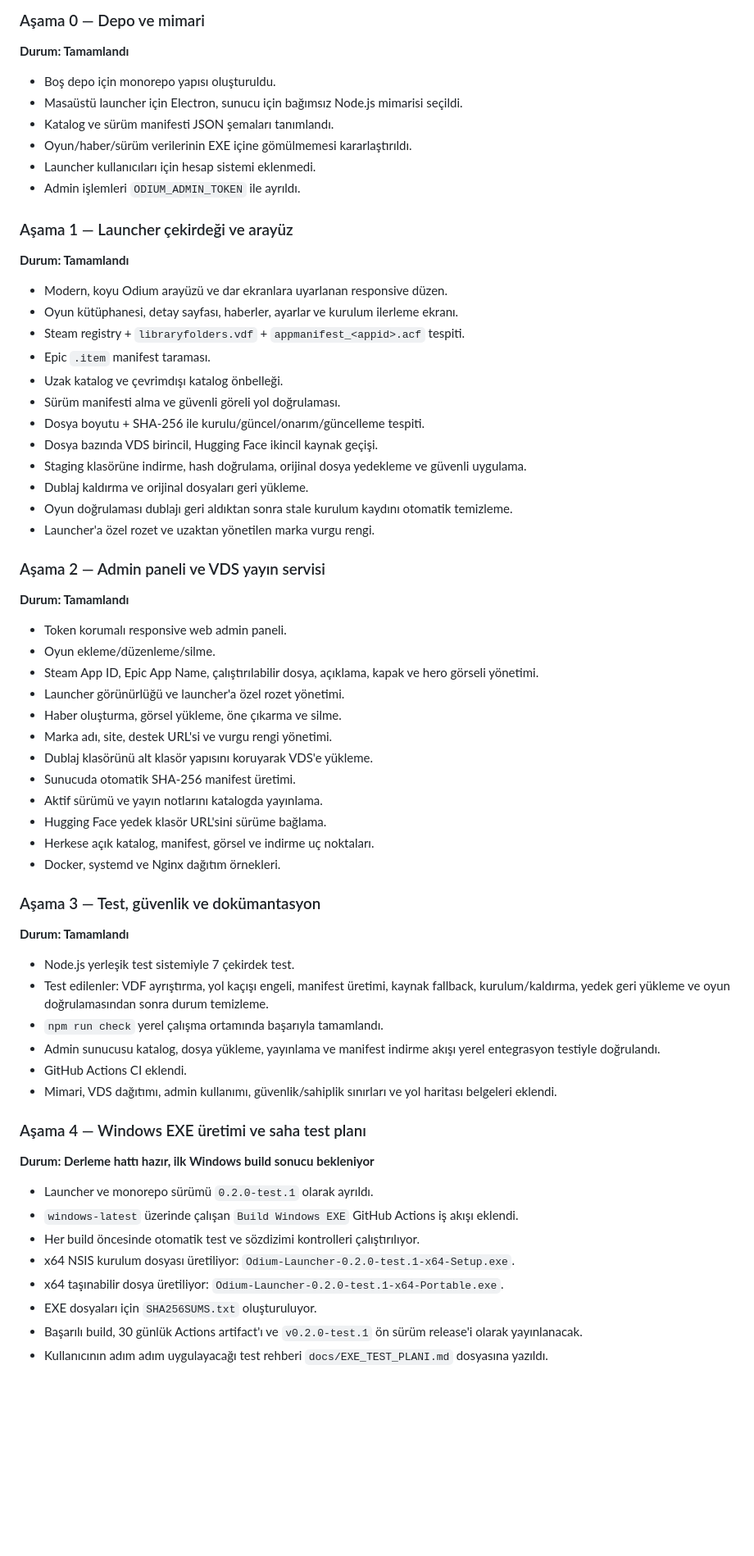
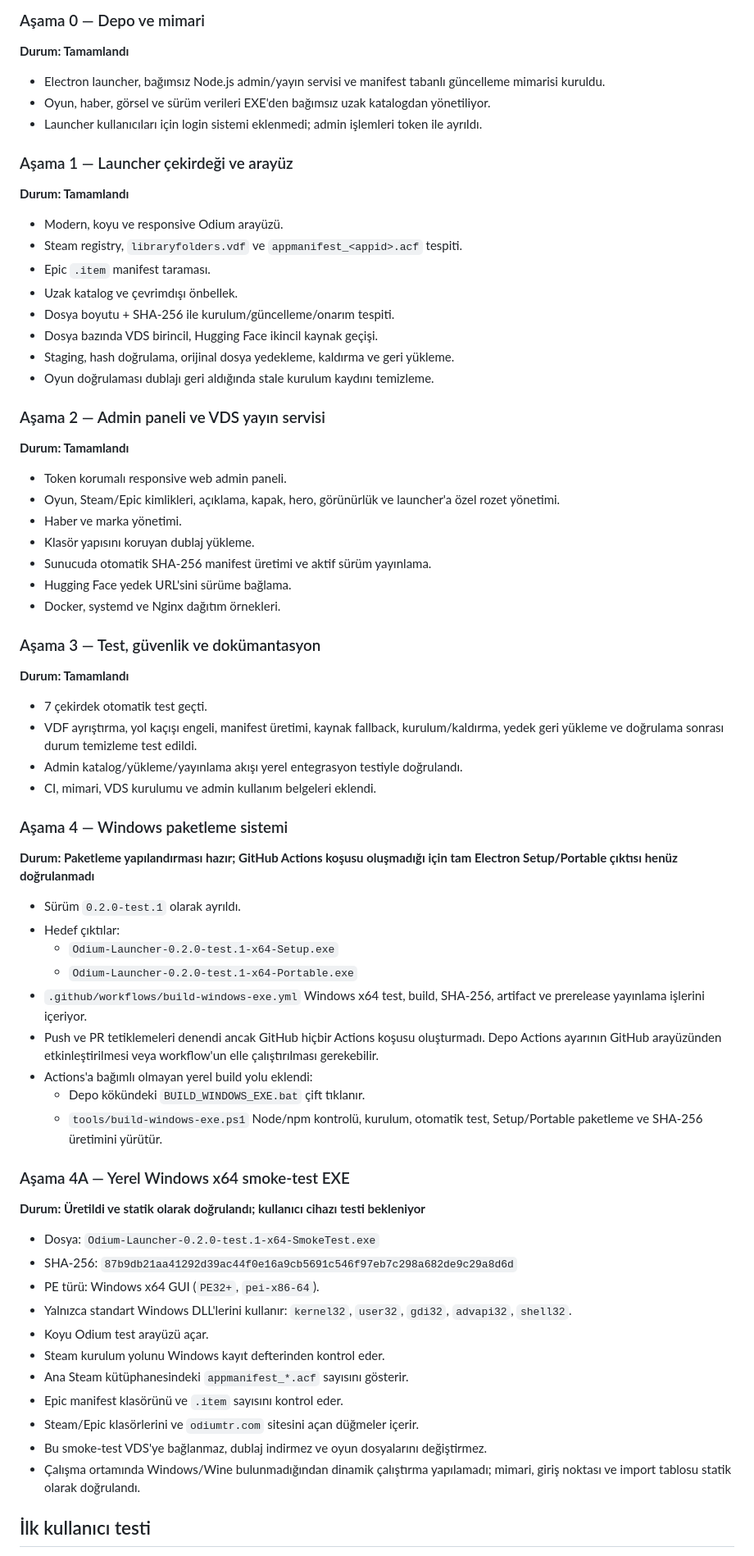
Before and after one commit to apexlions16/odiumlauncher1, a Markdown page: HANDOFF.md, the part around one of its changes. Shown at 82% size. GitHub-like rendering; blank space fills up the shorter version.

Commit message:
docs: record native Windows smoke-test executable

```diff
--- a/HANDOFF.md
+++ b/HANDOFF.md
@@ -14,67 +14,73 @@ Odium Stüdyo'nun kendi hazırladığı Türkçe dublajları, resmî Steam/Epic
 
 **Durum: Tamamlandı**
 
-- Boş depo için monorepo yapısı oluşturuldu.
-- Masaüstü launcher için Electron, sunucu için bağımsız Node.js mimarisi seçildi.
-- Katalog ve sürüm manifesti JSON şemaları tanımlandı.
-- Oyun/haber/sürüm verilerinin EXE içine gömülmemesi kararlaştırıldı.
-- Launcher kullanıcıları için hesap sistemi eklenmedi.
-- Admin işlemleri `ODIUM_ADMIN_TOKEN` ile ayrıldı.
+- Electron launcher, bağımsız Node.js admin/yayın servisi ve manifest tabanlı güncelleme mimarisi kuruldu.
+- Oyun, haber, görsel ve sürüm verileri EXE'den bağımsız uzak katalogdan yönetiliyor.
+- Launcher kullanıcıları için login sistemi eklenmedi; admin işlemleri token ile ayrıldı.
 
 ### Aşama 1 — Launcher çekirdeği ve arayüz
 
 **Durum: Tamamlandı**
 
-- Modern, koyu Odium arayüzü ve dar ekranlara uyarlanan responsive düzen.
-- Oyun kütüphanesi, detay sayfası, haberler, ayarlar ve kurulum ilerleme ekranı.
-- Steam registry + `libraryfolders.vdf` + `appmanifest_<appid>.acf` tespiti.
+- Modern, koyu ve responsive Odium arayüzü.
+- Steam registry, `libraryfolders.vdf` ve `appmanifest_<appid>.acf` tespiti.
 - Epic `.item` manifest taraması.
-- Uzak katalog ve çevrimdışı katalog önbelleği.
-- Sürüm manifesti alma ve güvenli göreli yol doğrulaması.
-- Dosya boyutu + SHA-256 ile kurulu/güncel/onarım/güncelleme tespiti.
+- Uzak katalog ve çevrimdışı önbellek.
+- Dosya boyutu + SHA-256 ile kurulum/güncelleme/onarım tespiti.
 - Dosya bazında VDS birincil, Hugging Face ikincil kaynak geçişi.
-- Staging klasörüne indirme, hash doğrulama, orijinal dosya yedekleme ve güvenli uygulama.
-- Dublaj kaldırma ve orijinal dosyaları geri yükleme.
-- Oyun doğrulaması dublajı geri aldıktan sonra stale kurulum kaydını otomatik temizleme.
-- Launcher'a özel rozet ve uzaktan yönetilen marka vurgu rengi.
+- Staging, hash doğrulama, orijinal dosya yedekleme, kaldırma ve geri yükleme.
+- Oyun doğrulaması dublajı geri aldığında stale kurulum kaydını temizleme.
 
 ### Aşama 2 — Admin paneli ve VDS yayın servisi
 
 **Durum: Tamamlandı**
 
 - Token korumalı responsive web admin paneli.
-- Oyun ekleme/düzenleme/silme.
-- Steam App ID, Epic App Name, çalıştırılabilir dosya, açıklama, kapak ve hero görseli yönetimi.
-- Launcher görünürlüğü ve launcher'a özel rozet yönetimi.
-- Haber oluşturma, görsel yükleme, öne çıkarma ve silme.
-- Marka adı, site, destek URL'si ve vurgu rengi yönetimi.
-- Dublaj klasörünü alt klasör yapısını koruyarak VDS'e yükleme.
-- Sunucuda otomatik SHA-256 manifest üretimi.
-- Aktif sürümü ve yayın notlarını katalogda yayınlama.
-- Hugging Face yedek klasör URL'sini sürüme bağlama.
-- Herkese açık katalog, manifest, görsel ve indirme uç noktaları.
+- Oyun, Steam/Epic kimlikleri, açıklama, kapak, hero, görünürlük ve launcher'a özel rozet yönetimi.
+- Haber ve marka yönetimi.
+- Klasör yapısını koruyan dublaj yükleme.
+- Sunucuda otomatik SHA-256 manifest üretimi ve aktif sürüm yayınlama.
+- Hugging Face yedek URL'sini sürüme bağlama.
 - Docker, systemd ve Nginx dağıtım örnekleri.
 
 ### Aşama 3 — Test, güvenlik ve dokümantasyon
 
 **Durum: Tamamlandı**
 
-- Node.js yerleşik test sistemiyle 7 çekirdek test.
-- Test edilenler: VDF ayrıştırma, yol kaçışı engeli, manifest üretimi, kaynak fallback, kurulum/kaldırma, yedek geri yükleme ve oyun doğrulamasından sonra durum temizleme.
-- `npm run check` yerel çalışma ortamında başarıyla tamamlandı.
-- Admin sunucusu katalog, dosya yükleme, yayınlama ve manifest indirme akışı yerel entegrasyon testiyle doğrulandı.
-- GitHub Actions CI eklendi.
-- Mimari, VDS dağıtımı, admin kullanımı, güvenlik/sahiplik sınırları ve yol haritası belgeleri eklendi.
+- 7 çekirdek otomatik test geçti.
+- VDF ayrıştırma, yol kaçışı engeli, manifest üretimi, kaynak fallback, kurulum/kaldırma, yedek geri yükleme ve doğrulama sonrası durum temizleme test edildi.
+- Admin katalog/yükleme/yayınlama akışı yerel entegrasyon testiyle doğrulandı.
+- CI, mimari, VDS kurulumu ve admin kullanım belgeleri eklendi.
 
-### Aşama 4 — Windows EXE üretimi ve saha test planı
+### Aşama 4 — Windows paketleme sistemi
 
-**Durum: Derleme hattı hazır, ilk Windows build sonucu bekleniyor**
+**Durum: Paketleme yapılandırması hazır; GitHub Actions koşusu oluşmadığı için tam Electron Setup/Portable çıktısı henüz doğrulanmadı**
 
-- Launcher ve monorepo sürümü `0.2.0-test.1` olarak ayrıldı.
-- `windows-latest` üzerinde çalışan `Build Windows EXE` GitHub Actions iş akışı eklendi.
-- Her build öncesinde otomatik test ve sözdizimi kontrolleri çalıştırılıyor.
-- x64 NSIS kurulum dosyası üretiliyor: `Odium-Launcher-0.2.0-test.1-x64-Setup.exe`.
-- x64 taşınabilir dosya üretiliyor: `Odium-Launcher-0.2.0-test.1-x64-Portable.exe`.
-- EXE dosyaları için `SHA256SUMS.txt` oluşturuluyor.
-- Başarılı build, 30 günlük Actions artifact'ı ve `v0.2.0-test.1` ön sürüm release'i olarak yayınlanacak.
-- Kullanıcının adım adım uygulayacağı test rehberi `docs/EXE_TEST_PLANI.md` dosyasına yazıldı.
+- Sürüm `0.2.0-test.1` olarak ayrıldı.
+- Hedef çıktılar:
+  - `Odium-Launcher-0.2.0-test.1-x64-Setup.exe`
+  - `Odium-Launcher-0.2.0-test.1-x64-Portable.exe`
+- `.github/workflows/build-windows-exe.yml` Windows x64 test, build, SHA-256, artifact ve prerelease yayınlama işlerini içeriyor.
+- Push ve PR tetiklemeleri denendi ancak GitHub hiçbir Actions koşusu oluşturmadı. Depo Actions ayarının GitHub arayüzünden etkinleştirilmesi veya workflow'un elle çalıştırılması gerekebilir.
+- Actions'a bağımlı olmayan yerel build yolu eklendi:
+  - Depo kökündeki `BUILD_WINDOWS_EXE.bat` çift tıklanır.
+  - `tools/build-windows-exe.ps1` Node/npm kontrolü, kurulum, otomatik test, Setup/Portable paketleme ve SHA-256 üretimini yürütür.
+
+### Aşama 4A — Yerel Windows x64 smoke-test EXE
+
+**Durum: Üretildi ve statik olarak doğrulandı; kullanıcı cihazı testi bekleniyor**
+
+- Dosya: `Odium-Launcher-0.2.0-test.1-x64-SmokeTest.exe`
+- SHA-256: `87b9db21aa41292d39ac44f0e16a9cb5691c546f97eb7c298a682de9c29a8d6d`
+- PE türü: Windows x64 GUI (`PE32+`, `pei-x86-64`).
+- Yalnızca standart Windows DLL'lerini kullanır: `kernel32`, `user32`, `gdi32`, `advapi32`, `shell32`.
+- Koyu Odium test arayüzü açar.
+- Steam kurulum yolunu Windows kayıt defterinden kontrol eder.
+- Ana Steam kütüphanesindeki `appmanifest_*.acf` sayısını gösterir.
+- Epic manifest klasörünü ve `.item` sayısını kontrol eder.
+- Steam/Epic klasörlerini ve `odiumtr.com` sitesini açan düğmeler içerir.
+- Bu smoke-test VDS'ye bağlanmaz, dublaj indirmez ve oyun dosyalarını değiştirmez.
+- Çalışma ortamında Windows/Wine bulunmadığından dinamik çalıştırma yapılamadı; mimari, giriş noktası ve import tablosu statik olarak doğrulandı.
+
+## İlk kullanıcı testi
+
```
Also changed, not shown: other parts of HANDOFF.md (+23 -62 lines).
